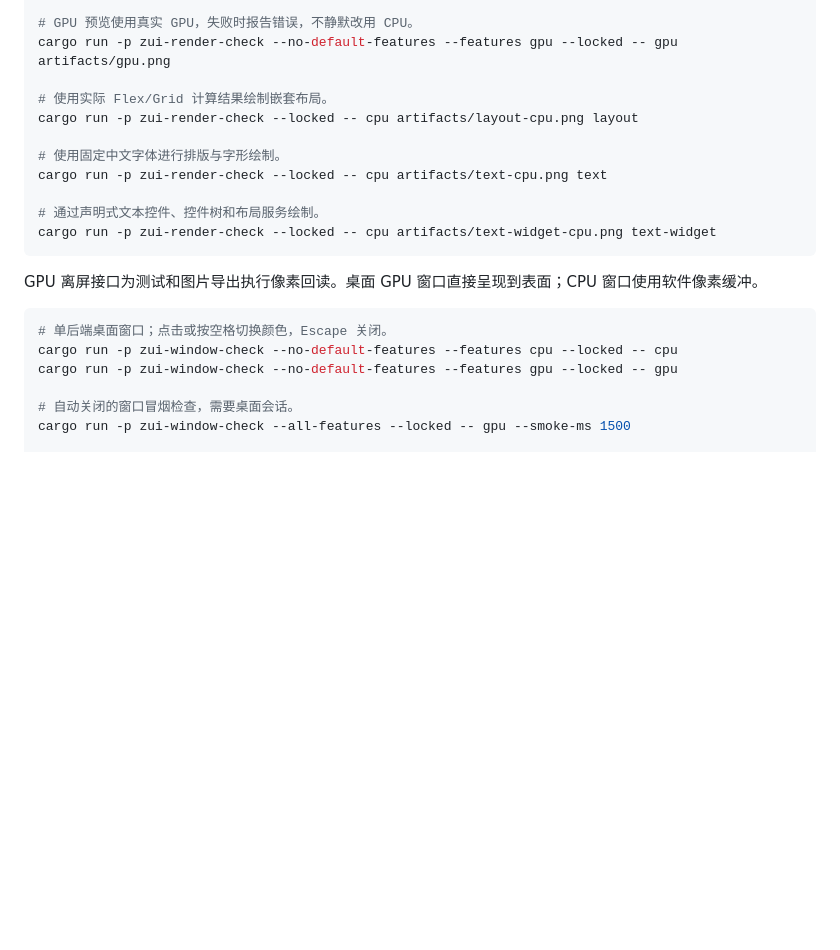
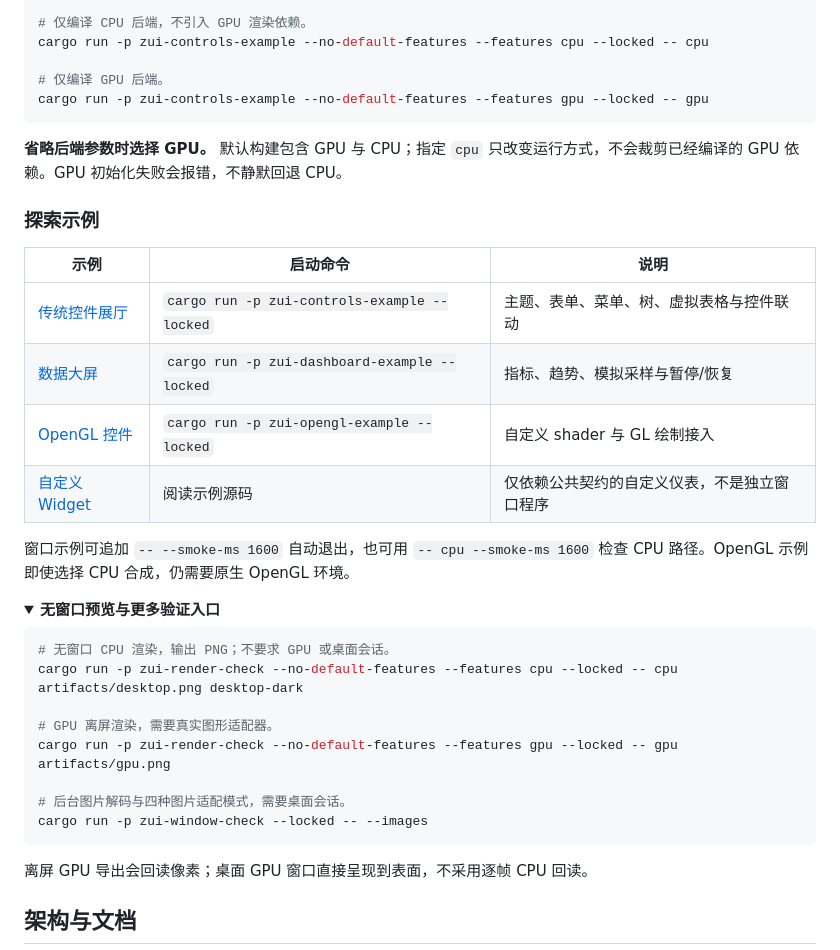
Before and after one commit to zero-robotic/zero-ui, a Markdown page: README.md, the part around one of its changes. GitHub-like rendering; folded sections open; blank space fills up the shorter version.

````diff
--- a/README.md
+++ b/README.md
@@ -28,24 +81,41 @@ cargo run -p zui-render-check --no-default-features --features cpu --locked -- c
 
-# GPU 预览使用真实 GPU，失败时报告错误，不静默改用 CPU。
+# 仅编译 CPU 后端，不引入 GPU 渲染依赖。
+cargo run -p zui-controls-example --no-default-features --features cpu --locked -- cpu
+
+# 仅编译 GPU 后端。
+cargo run -p zui-controls-example --no-default-features --features gpu --locked -- gpu
+```
+
+**省略后端参数时选择 GPU。** 默认构建包含 GPU 与 CPU；指定 `cpu` 只改变运行方式，不会裁剪已经编译的 GPU 依赖。GPU 初始化失败会报错，不静默回退 CPU。
+
+### 探索示例
+
+| 示例 | 启动命令 | 说明 |
+| --- | --- | --- |
+| [传统控件展厅](examples/controls/README.md) | `cargo run -p zui-controls-example --locked` | 主题、表单、菜单、树、虚拟表格与控件联动 |
+| [数据大屏](examples/dashboard/README.md) | `cargo run -p zui-dashboard-example --locked` | 指标、趋势、模拟采样与暂停/恢复 |
+| [OpenGL 控件](docs/rendering.md#opengl-view) | `cargo run -p zui-opengl-example --locked` | 自定义 shader 与 GL 绘制接入 |
+| [自定义 Widget](examples/custom-widget/README.md) | 阅读示例源码 | 仅依赖公共契约的自定义仪表，不是独立窗口程序 |
+
+窗口示例可追加 `-- --smoke-ms 1600` 自动退出，也可用 `-- cpu --smoke-ms 1600` 检查 CPU 路径。OpenGL 示例即使选择 CPU 合成，仍需要原生 OpenGL 环境。
+
+<details>
+<summary><b>无窗口预览与更多验证入口</b></summary>
+
+```sh
+# 无窗口 CPU 渲染，输出 PNG；不要求 GPU 或桌面会话。
+cargo run -p zui-render-check --no-default-features --features cpu --locked -- cpu artifacts/desktop.png desktop-dark
+
+# GPU 离屏渲染，需要真实图形适配器。
 cargo run -p zui-render-check --no-default-features --features gpu --locked -- gpu artifacts/gpu.png
 
-# 使用实际 Flex/Grid 计算结果绘制嵌套布局。
-cargo run -p zui-render-check --locked -- cpu artifacts/layout-cpu.png layout
-
-# 使用固定中文字体进行排版与字形绘制。
-cargo run -p zui-render-check --locked -- cpu artifacts/text-cpu.png text
-
-# 通过声明式文本控件、控件树和布局服务绘制。
-cargo run -p zui-render-check --locked -- cpu artifacts/text-widget-cpu.png text-widget
+# 后台图片解码与四种图片适配模式，需要桌面会话。
+cargo run -p zui-window-check --locked -- --images
 ```
 
-GPU 离屏接口为测试和图片导出执行像素回读。桌面 GPU 窗口直接呈现到表面；CPU 窗口使用软件像素缓冲。
+离屏 GPU 导出会回读像素；桌面 GPU 窗口直接呈现到表面，不采用逐帧 CPU 回读。
 
-```sh
-# 单后端桌面窗口；点击或按空格切换颜色，Escape 关闭。
-cargo run -p zui-window-check --no-default-features --features cpu --locked -- cpu
-cargo run -p zui-window-check --no-default-features --features gpu --locked -- gpu
+</details>
 
-# 自动关闭的窗口冒烟检查，需要桌面会话。
-cargo run -p zui-window-check --all-features --locked -- gpu --smoke-ms 1500
+## 架构与文档
 
````
Also changed, not shown: other parts of README.md (+114 -34 lines), assets/readme/README.md (added, +13 -0 lines), assets/readme/dashboard.png (added), assets/readme/desktop-dark.png (added), assets/readme/desktop-light.png (added).
